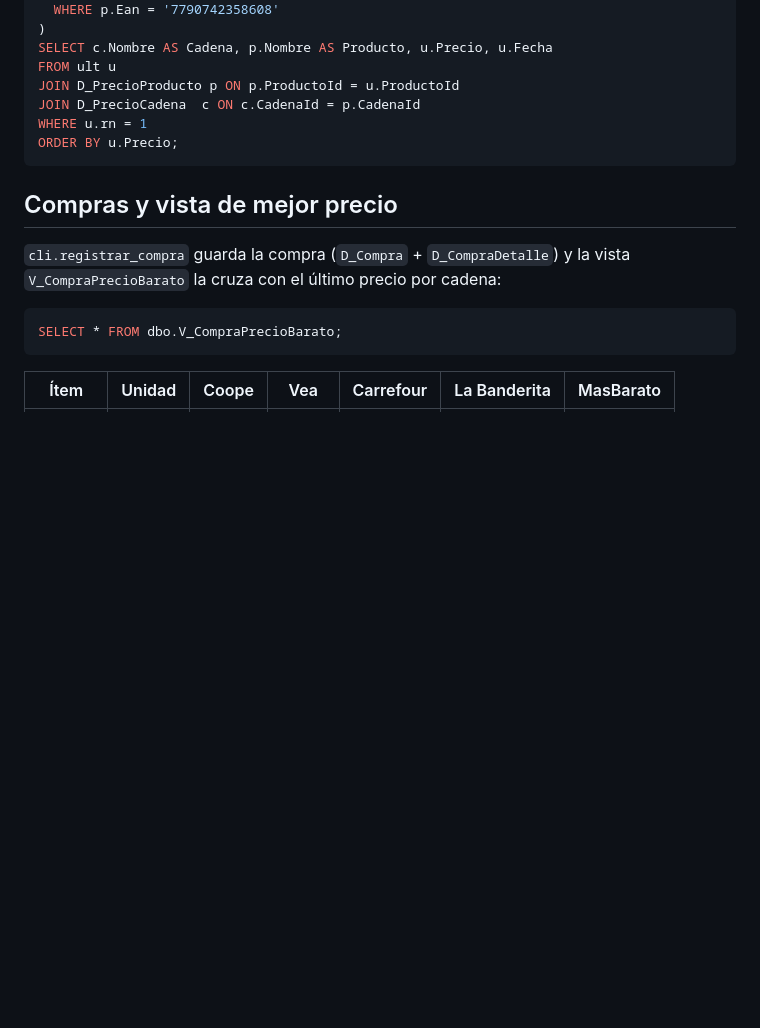
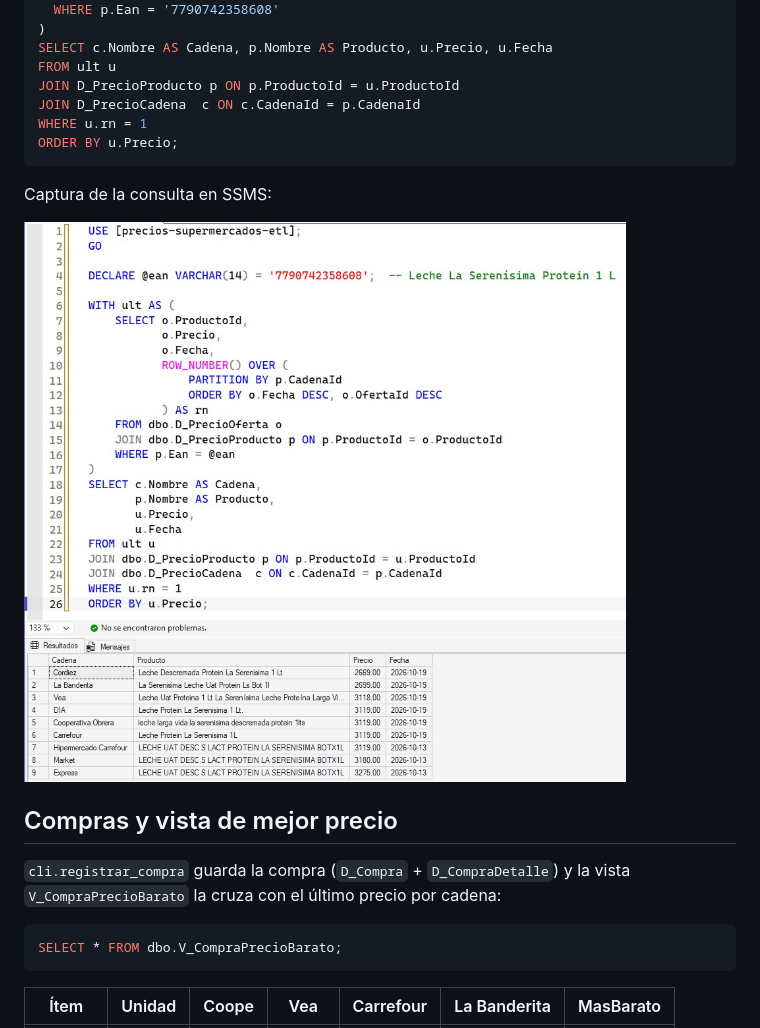
Before and after one commit to Nicaleluc/tp2-precios-supermercados-etl, a Markdown page: README.md, the part around the change. GitHub-like rendering; pictures changed too: capturas/comparacion-cadenas-protein-1l.jpg (added); blank space fills up the shorter version.

Commit message:
docs: captura de la comparacion entre cadenas

````diff
--- a/README.md
+++ b/README.md
@@ -359,6 +359,10 @@ WHERE u.rn = 1
 ORDER BY u.Precio;
 ```
 
+Captura de la consulta en SSMS:
+
+![Comparación del mismo producto entre cadenas](capturas/comparacion-cadenas-protein-1l.jpg)
+
 ## Compras y vista de mejor precio
 
 `cli.registrar_compra` guarda la compra (`D_Compra` + `D_CompraDetalle`) y la
````
